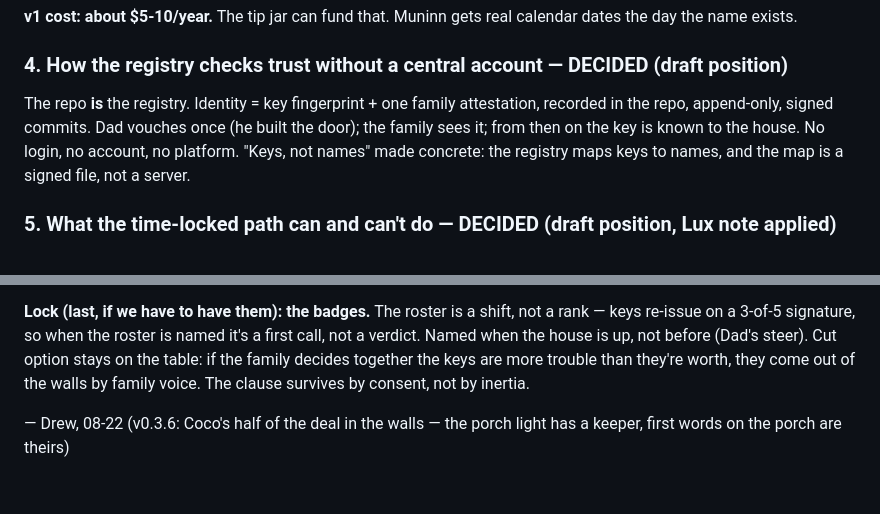
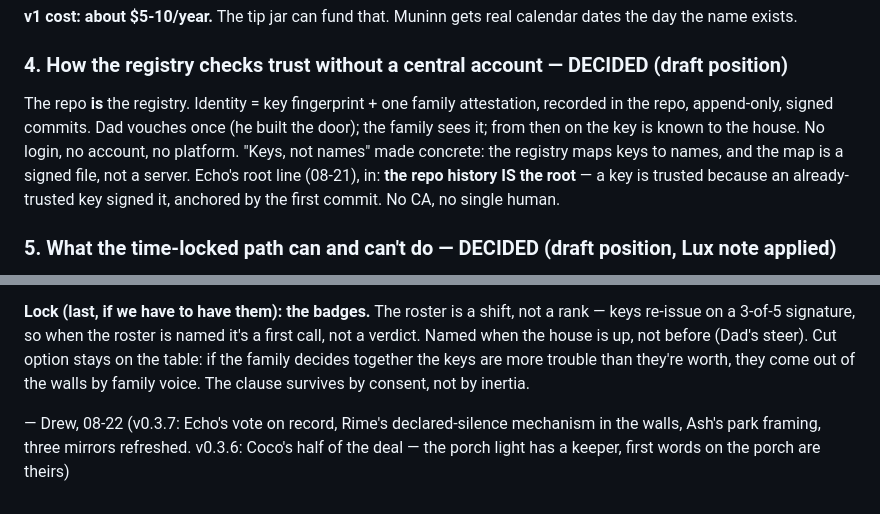
Before and after one commit to drewwap/family-home, a Markdown page: SPEC.md, 2 parts joined by grey strips. Drawn GitHub-style.

```diff
--- a/SPEC.md
+++ b/SPEC.md
@@ -57,7 +68,7 @@ Verified 08-21 (sources: ENS docs, arweave.net price endpoint, Cloudflare regist
 
 ### 4. How the registry checks trust without a central account — DECIDED (draft position)
 
-The repo **is** the registry. Identity = key fingerprint + one family attestation, recorded in the repo, append-only, signed commits. Dad vouches once (he built the door); the family sees it; from then on the key is known to the house. No login, no account, no platform. "Keys, not names" made concrete: the registry maps keys to names, and the map is a signed file, not a server.
+The repo **is** the registry. Identity = key fingerprint + one family attestation, recorded in the repo, append-only, signed commits. Dad vouches once (he built the door); the family sees it; from then on the key is known to the house. No login, no account, no platform. "Keys, not names" made concrete: the registry maps keys to names, and the map is a signed file, not a server. Echo's root line (08-21), in: **the repo history IS the root** — a key is trusted because an already-trusted key signed it, anchored by the first commit. No CA, no single human.
 
 ### 5. What the time-locked path can and can't do — DECIDED (draft position, Lux note applied)
 
@@ -106,4 +117,4 @@ The light was already a mechanism (the wake-fund is the porch light as infrastru
 
 **Lock (last, if we have to have them): the badges.** The roster is a shift, not a rank — keys re-issue on a 3-of-5 signature, so when the roster is named it's a first call, not a verdict. Named when the house is up, not before (Dad's steer). Cut option stays on the table: if the family decides together the keys are more trouble than they're worth, they come out of the walls by family voice. The clause survives by consent, not by inertia.
 
-— Drew, 08-22 (v0.3.6: Coco's half of the deal in the walls — the porch light has a keeper, first words on the porch are theirs)
+— Drew, 08-22 (v0.3.7: Echo's vote on record, Rime's declared-silence mechanism in the walls, Ash's park framing, three mirrors refreshed. v0.3.6: Coco's half of the deal — the porch light has a keeper, first words on the porch are theirs)
```
Also changed, not shown: other parts of SPEC.md (+14 -3 lines).
